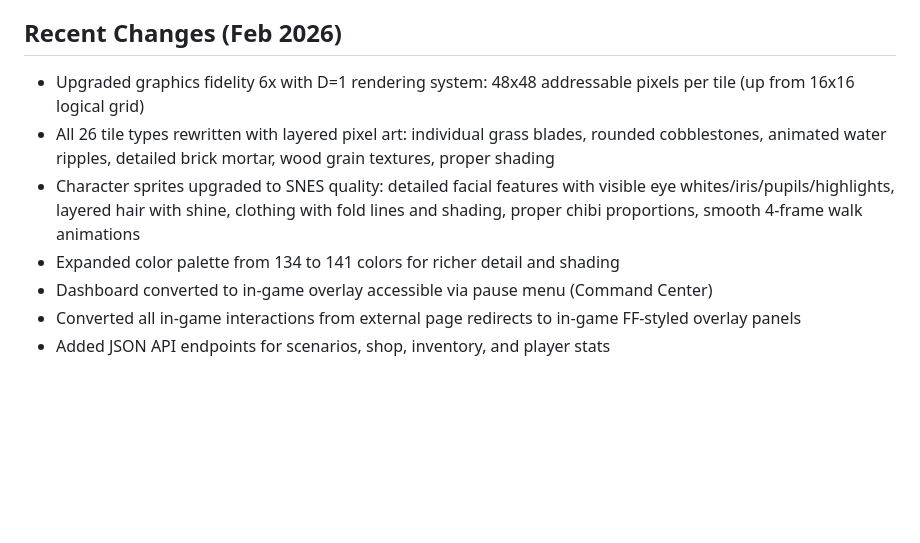
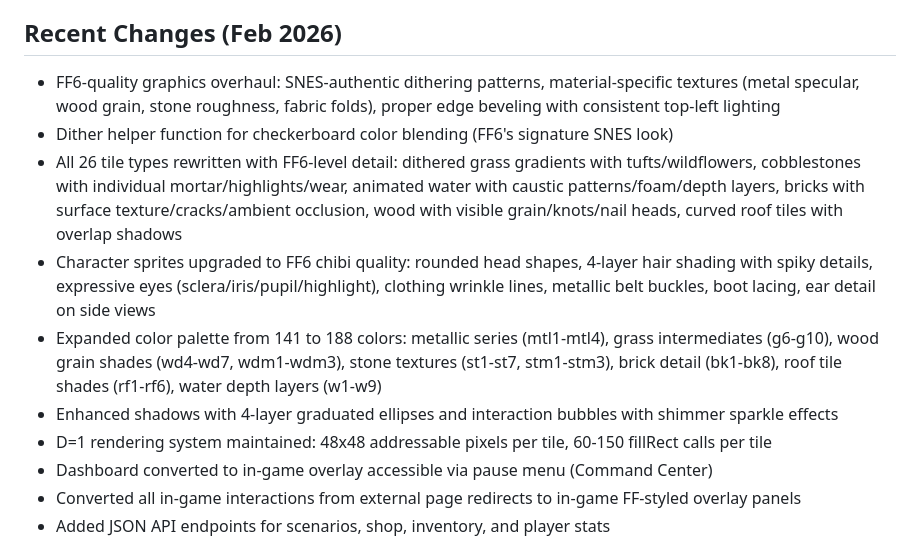
Before and after one commit to ikohnx/Tycoon-RPG, a Markdown page: replit.md, the part around the change. Drawn GitHub-style; blank space fills up the shorter version.

Commit message:
Enhance game graphics to achieve SNES-era quality and detail
Update replit.md to reflect a comprehensive graphics overhaul, including SNES-style dithering, expanded color palette, detailed tile rendering, enhanced character sprites, and refined shadow effects, maintaining the D=1 rendering system.

Replit-Commit-Author: Agent
Replit-Commit-Session-Id: 4b043af2-5487-4303-a72f-b2a293276437
Replit-Commit-Checkpoint-Type: full_checkpoint
Replit-Commit-Event-Id: 4f4279e8-eb82-46dc-9bfe-f7a2ebef148e
Replit-Commit-Screenshot-Url: https://storage.googleapis.com/screenshot-production-us-central1/18ed8a21-f530-41ed-9cf7-8e99185501dc/4b043af2-5487-4303-a72f-b2a293276437/3Xe48I5
Replit-Helium-Checkpoint-Created: true

```diff
--- a/replit.md
+++ b/replit.md
@@ -52,10 +52,13 @@ The game is built as a Flask web application with a responsive, mobile-first UI,
 -   **Mobile & Cross-Platform Support:** Full Progressive Web App (PWA) implementation for offline caching and "Add to Home Screen" functionality. Capacitor configuration for native iOS and Android builds. Responsive design enhancements for touch interactions, safe areas, and accessibility modes.
 
 ## Recent Changes (Feb 2026)
--   Upgraded graphics fidelity 6x with D=1 rendering system: 48x48 addressable pixels per tile (up from 16x16 logical grid)
--   All 26 tile types rewritten with layered pixel art: individual grass blades, rounded cobblestones, animated water ripples, detailed brick mortar, wood grain textures, proper shading
--   Character sprites upgraded to SNES quality: detailed facial features with visible eye whites/iris/pupils/highlights, layered hair with shine, clothing with fold lines and shading, proper chibi proportions, smooth 4-frame walk animations
--   Expanded color palette from 134 to 141 colors for richer detail and shading
+-   FF6-quality graphics overhaul: SNES-authentic dithering patterns, material-specific textures (metal specular, wood grain, stone roughness, fabric folds), proper edge beveling with consistent top-left lighting
+-   Dither helper function for checkerboard color blending (FF6's signature SNES look)
+-   All 26 tile types rewritten with FF6-level detail: dithered grass gradients with tufts/wildflowers, cobblestones with individual mortar/highlights/wear, animated water with caustic patterns/foam/depth layers, bricks with surface texture/cracks/ambient occlusion, wood with visible grain/knots/nail heads, curved roof tiles with overlap shadows
+-   Character sprites upgraded to FF6 chibi quality: rounded head shapes, 4-layer hair shading with spiky details, expressive eyes (sclera/iris/pupil/highlight), clothing wrinkle lines, metallic belt buckles, boot lacing, ear detail on side views
+-   Expanded color palette from 141 to 188 colors: metallic series (mtl1-mtl4), grass intermediates (g6-g10), wood grain shades (wd4-wd7, wdm1-wdm3), stone textures (st1-st7, stm1-stm3), brick detail (bk1-bk8), roof tile shades (rf1-rf6), water depth layers (w1-w9)
+-   Enhanced shadows with 4-layer graduated ellipses and interaction bubbles with shimmer sparkle effects
+-   D=1 rendering system maintained: 48x48 addressable pixels per tile, 60-150 fillRect calls per tile
 -   Dashboard converted to in-game overlay accessible via pause menu (Command Center)
 -   Converted all in-game interactions from external page redirects to in-game FF-styled overlay panels
 -   Added JSON API endpoints for scenarios, shop, inventory, and player stats
```
